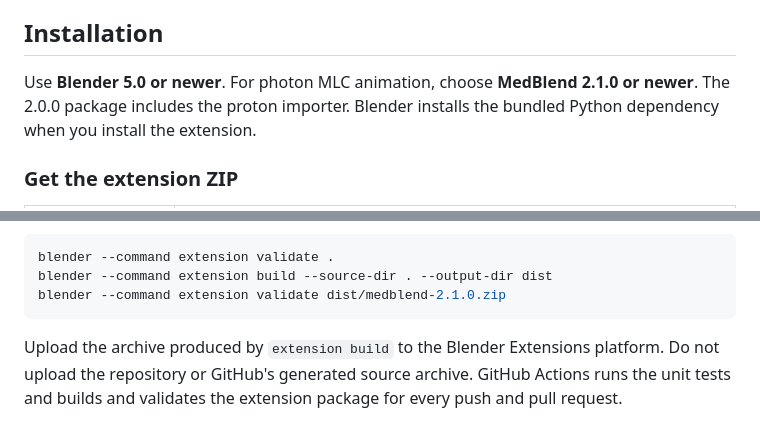
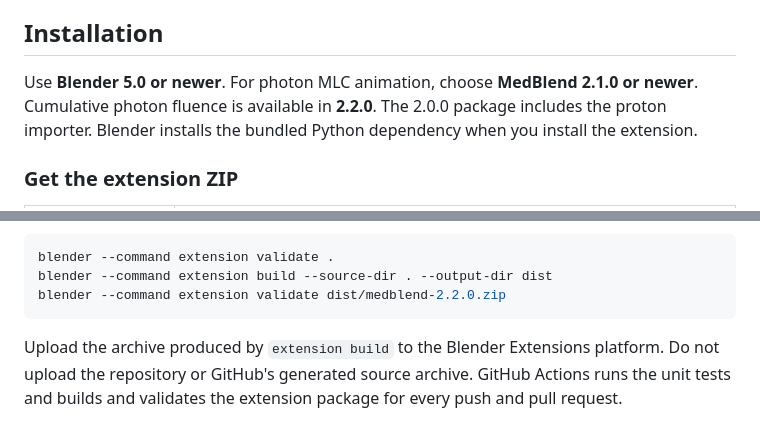
Before and after one commit to drmichaeldouglass/MedBlend, a Markdown page: README.md, 2 parts joined by grey strips. Rendered like a GitHub page.

````diff
--- a/README.md
+++ b/README.md
@@ -33,7 +33,7 @@ The extension package includes the `pydicom` wheel declared in `blender_manifest
 
 ## Installation
 
-Use **Blender 5.0 or newer**. For photon MLC animation, choose **MedBlend 2.1.0 or newer**. The 2.0.0 package includes the proton importer. Blender installs the bundled Python dependency when you install the extension.
+Use **Blender 5.0 or newer**. For photon MLC animation, choose **MedBlend 2.1.0 or newer**. Cumulative photon fluence is available in **2.2.0**. The 2.0.0 package includes the proton importer. Blender installs the bundled Python dependency when you install the extension.
 
 ### Get the extension ZIP
 
@@ -201,7 +217,7 @@ To build an installable ZIP from source, open a terminal in the directory contai
 ```bash
 blender --command extension validate .
 blender --command extension build --source-dir . --output-dir dist
-blender --command extension validate dist/medblend-2.1.0.zip
+blender --command extension validate dist/medblend-2.2.0.zip
 ```
 
 Upload the archive produced by `extension build` to the Blender Extensions platform. Do not upload the repository or GitHub's generated source archive. GitHub Actions runs the unit tests and builds and validates the extension package for every push and pull request.
````
Also changed, not shown: other parts of README.md (+16 -0 lines), .github/images/photon-fluence.gif (added), 6 other files.
